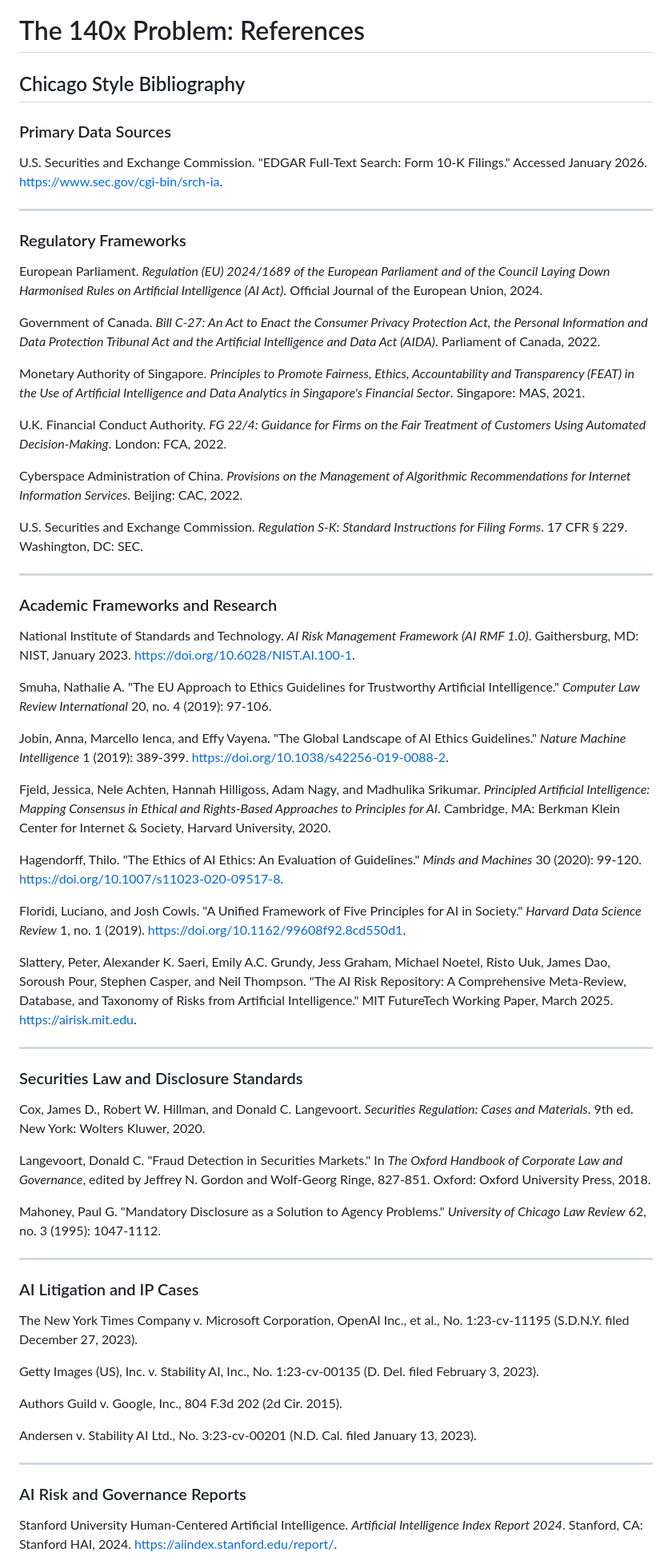
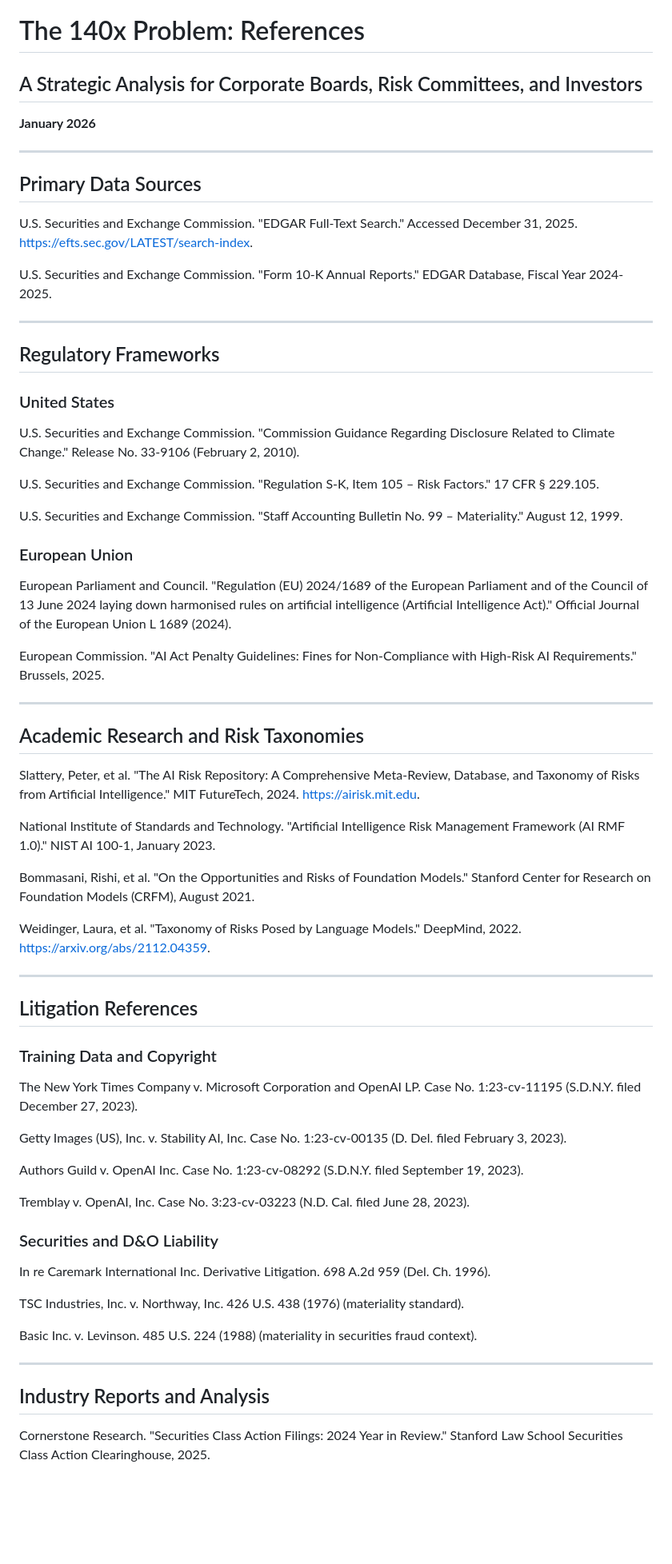
Before and after one commit to TanyaMatanda/deep-tech-2026-report, a Markdown page: 140x_Problem_References.md, the part around one of its changes. Shown at 80% size. Rendered like a GitHub page; blank space fills up the shorter version.

Commit message:
Update references file with complete bibliography for 140x Problem paper

```diff
--- a/140x_Problem_References.md
+++ b/140x_Problem_References.md
@@ -1,70 +1,72 @@
 # The 140x Problem: References
 
-## Chicago Style Bibliography
+## A Strategic Analysis for Corporate Boards, Risk Committees, and Investors
 
-### Primary Data Sources
-
-U.S. Securities and Exchange Commission. "EDGAR Full-Text Search: Form 10-K Filings." Accessed January 2026. https://www.sec.gov/cgi-bin/srch-ia.
+**January 2026**
 
 ---
 
-### Regulatory Frameworks
+## Primary Data Sources
 
-European Parliament. *Regulation (EU) 2024/1689 of the European Parliament and of the Council Laying Down Harmonised Rules on Artificial Intelligence (AI Act)*. Official Journal of the European Union, 2024.
+U.S. Securities and Exchange Commission. "EDGAR Full-Text Search." Accessed December 31, 2025. https://efts.sec.gov/LATEST/search-index.
 
-Government of Canada. *Bill C-27: An Act to Enact the Consumer Privacy Protection Act, the Personal Information and Data Protection Tribunal Act and the Artificial Intelligence and Data Act (AIDA)*. Parliament of Canada, 2022.
-
-Monetary Authority of Singapore. *Principles to Promote Fairness, Ethics, Accountability and Transparency (FEAT) in the Use of Artificial Intelligence and Data Analytics in Singapore's Financial Sector*. Singapore: MAS, 2021.
-
-U.K. Financial Conduct Authority. *FG 22/4: Guidance for Firms on the Fair Treatment of Customers Using Automated Decision-Making*. London: FCA, 2022.
-
-Cyberspace Administration of China. *Provisions on the Management of Algorithmic Recommendations for Internet Information Services*. Beijing: CAC, 2022.
-
-U.S. Securities and Exchange Commission. *Regulation S-K: Standard Instructions for Filing Forms*. 17 CFR § 229. Washington, DC: SEC.
+U.S. Securities and Exchange Commission. "Form 10-K Annual Reports." EDGAR Database, Fiscal Year 2024-2025.
 
 ---
 
-### Academic Frameworks and Research
+## Regulatory Frameworks
 
-National Institute of Standards and Technology. *AI Risk Management Framework (AI RMF 1.0)*. Gaithersburg, MD: NIST, January 2023. https://doi.org/10.6028/NIST.AI.100-1.
+### United States
 
-Smuha, Nathalie A. "The EU Approach to Ethics Guidelines for Trustworthy Artificial Intelligence." *Computer Law Review International* 20, no. 4 (2019): 97-106.
+U.S. Securities and Exchange Commission. "Commission Guidance Regarding Disclosure Related to Climate Change." Release No. 33-9106 (February 2, 2010).
 
-Jobin, Anna, Marcello Ienca, and Effy Vayena. "The Global Landscape of AI Ethics Guidelines." *Nature Machine Intelligence* 1 (2019): 389-399. https://doi.org/10.1038/s42256-019-0088-2.
+U.S. Securities and Exchange Commission. "Regulation S-K, Item 105 – Risk Factors." 17 CFR § 229.105.
 
-Fjeld, Jessica, Nele Achten, Hannah Hilligoss, Adam Nagy, and Madhulika Srikumar. *Principled Artificial Intelligence: Mapping Consensus in Ethical and Rights-Based Approaches to Principles for AI*. Cambridge, MA: Berkman Klein Center for Internet & Society, Harvard University, 2020.
+U.S. Securities and Exchange Commission. "Staff Accounting Bulletin No. 99 – Materiality." August 12, 1999.
 
-Hagendorff, Thilo. "The Ethics of AI Ethics: An Evaluation of Guidelines." *Minds and Machines* 30 (2020): 99-120. https://doi.org/10.1007/s11023-020-09517-8.
+### European Union
 
-Floridi, Luciano, and Josh Cowls. "A Unified Framework of Five Principles for AI in Society." *Harvard Data Science Review* 1, no. 1 (2019). https://doi.org/10.1162/99608f92.8cd550d1.
+European Parliament and Council. "Regulation (EU) 2024/1689 of the European Parliament and of the Council of 13 June 2024 laying down harmonised rules on artificial intelligence (Artificial Intelligence Act)." Official Journal of the European Union L 1689 (2024).
 
-Slattery, Peter, Alexander K. Saeri, Emily A.C. Grundy, Jess Graham, Michael Noetel, Risto Uuk, James Dao, Soroush Pour, Stephen Casper, and Neil Thompson. "The AI Risk Repository: A Comprehensive Meta-Review, Database, and Taxonomy of Risks from Artificial Intelligence." MIT FutureTech Working Paper, March 2025. https://airisk.mit.edu.
+European Commission. "AI Act Penalty Guidelines: Fines for Non-Compliance with High-Risk AI Requirements." Brussels, 2025.
 
 ---
 
-### Securities Law and Disclosure Standards
+## Academic Research and Risk Taxonomies
 
-Cox, James D., Robert W. Hillman, and Donald C. Langevoort. *Securities Regulation: Cases and Materials*. 9th ed. New York: Wolters Kluwer, 2020.
+Slattery, Peter, et al. "The AI Risk Repository: A Comprehensive Meta-Review, Database, and Taxonomy of Risks from Artificial Intelligence." MIT FutureTech, 2024. https://airisk.mit.edu.
 
-Langevoort, Donald C. "Fraud Detection in Securities Markets." In *The Oxford Handbook of Corporate Law and Governance*, edited by Jeffrey N. Gordon and Wolf-Georg Ringe, 827-851. Oxford: Oxford University Press, 2018.
+National Institute of Standards and Technology. "Artificial Intelligence Risk Management Framework (AI RMF 1.0)." NIST AI 100-1, January 2023.
 
-Mahoney, Paul G. "Mandatory Disclosure as a Solution to Agency Problems." *University of Chicago Law Review* 62, no. 3 (1995): 1047-1112.
+Bommasani, Rishi, et al. "On the Opportunities and Risks of Foundation Models." Stanford Center for Research on Foundation Models (CRFM), August 2021.
+
+Weidinger, Laura, et al. "Taxonomy of Risks Posed by Language Models." DeepMind, 2022. https://arxiv.org/abs/2112.04359.
 
 ---
 
-### AI Litigation and IP Cases
+## Litigation References
 
-The New York Times Company v. Microsoft Corporation, OpenAI Inc., et al., No. 1:23-cv-11195 (S.D.N.Y. filed December 27, 2023).
+### Training Data and Copyright
 
-Getty Images (US), Inc. v. Stability AI, Inc., No. 1:23-cv-00135 (D. Del. filed February 3, 2023).
+The New York Times Company v. Microsoft Corporation and OpenAI LP. Case No. 1:23-cv-11195 (S.D.N.Y. filed December 27, 2023).
 
-Authors Guild v. Google, Inc., 804 F.3d 202 (2d Cir. 2015).
+Getty Images (US), Inc. v. Stability AI, Inc. Case No. 1:23-cv-00135 (D. Del. filed February 3, 2023).
 
-Andersen v. Stability AI Ltd., No. 3:23-cv-00201 (N.D. Cal. filed January 13, 2023).
+Authors Guild v. OpenAI Inc. Case No. 1:23-cv-08292 (S.D.N.Y. filed September 19, 2023).
+
+Tremblay v. OpenAI, Inc. Case No. 3:23-cv-03223 (N.D. Cal. filed June 28, 2023).
+
+### Securities and D&O Liability
+
+In re Caremark International Inc. Derivative Litigation. 698 A.2d 959 (Del. Ch. 1996).
+
+TSC Industries, Inc. v. Northway, Inc. 426 U.S. 438 (1976) (materiality standard).
+
+Basic Inc. v. Levinson. 485 U.S. 224 (1988) (materiality in securities fraud context).
 
 ---
 
-### AI Risk and Governance Reports
+## Industry Reports and Analysis
 
-Stanford University Human-Centered Artificial Intelligence. *Artificial Intelligence Index Report 2024*. Stanford, CA: Stanford HAI, 2024. https://aiindex.stanford.edu/report/.
+Cornerstone Research. "Securities Class Action Filings: 2024 Year in Review." Stanford Law School Securities Class Action Clearinghouse, 2025.
 
```
Also changed, not shown: other parts of 140x_Problem_References.md (+46 -23 lines).
